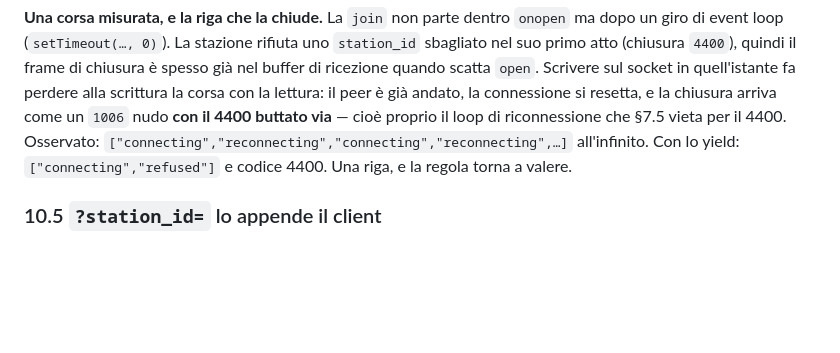
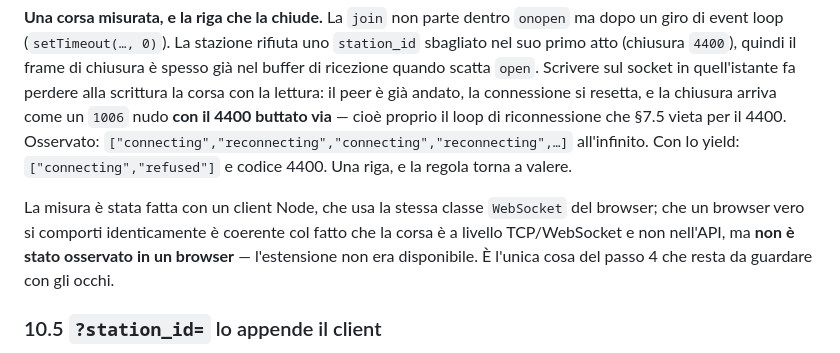
Before and after one commit to andreainno22/VoltShare_DSMT_project, a Markdown page: src/erlang/scelte_di_progetto.md, the part around the change. Drawn GitHub-style; blank space fills up the shorter version.

```diff
--- a/src/erlang/scelte_di_progetto.md
+++ b/src/erlang/scelte_di_progetto.md
@@ -403,6 +403,8 @@ Il backoff si azzera su un **`join` riuscito**, non su una `open` TCP: una stazi
 
 **Una corsa misurata, e la riga che la chiude.** La `join` non parte dentro `onopen` ma dopo un giro di event loop (`setTimeout(…, 0)`). La stazione rifiuta uno `station_id` sbagliato nel suo primo atto (chiusura `4400`), quindi il frame di chiusura è spesso già nel buffer di ricezione quando scatta `open`. Scrivere sul socket in quell'istante fa perdere alla scrittura la corsa con la lettura: il peer è già andato, la connessione si resetta, e la chiusura arriva come un `1006` nudo **con il 4400 buttato via** — cioè proprio il loop di riconnessione che §7.5 vieta per il 4400. Osservato: `["connecting","reconnecting","connecting","reconnecting",…]` all'infinito. Con lo yield: `["connecting","refused"]` e codice 4400. Una riga, e la regola torna a valere.
 
+La misura è stata fatta con un client Node, che usa la stessa classe `WebSocket` del browser; che un browser vero si comporti identicamente è coerente col fatto che la corsa è a livello TCP/WebSocket e non nell'API, ma **non è stato osservato in un browser** — l'estensione non era disponibile. È l'unica cosa del passo 4 che resta da guardare con gli occhi.
+
 ### 10.5 `?station_id=` lo appende il client
 
 `stations.ws_url` è quello che la stazione ha annunciato di sé e che il coordinatore ha memorizzato — `ws://localhost:9101/ws/driver`, **senza query string** — mentre `vs_driver_ws` chiude `4400` se `station_id` manca o nomina un'altra stazione. Appenderlo è quindi compito del client, ed è commentato nel punto in cui avviene: è il dettaglio che, al passo successivo, nessuno ricorda.
```
Also changed, not shown: src/PROGRESS.md (+8 -5 lines).
